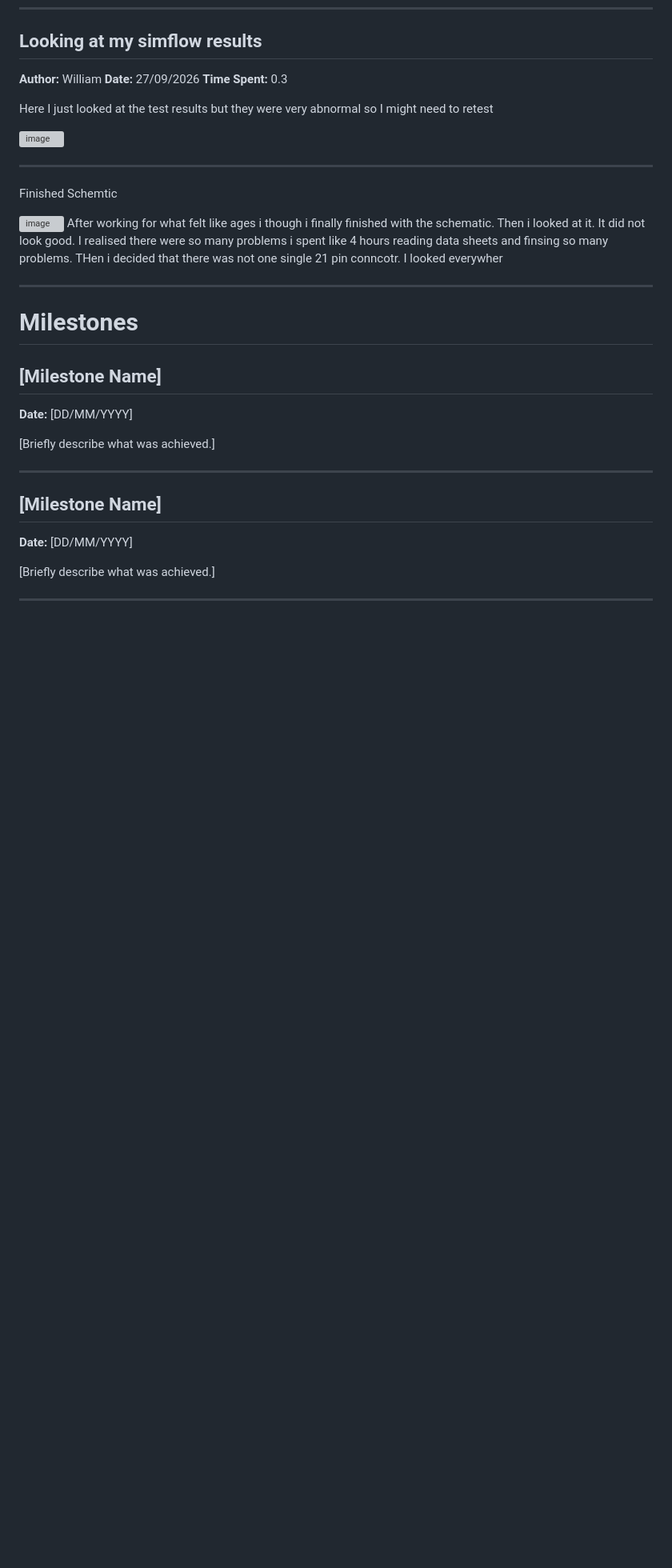
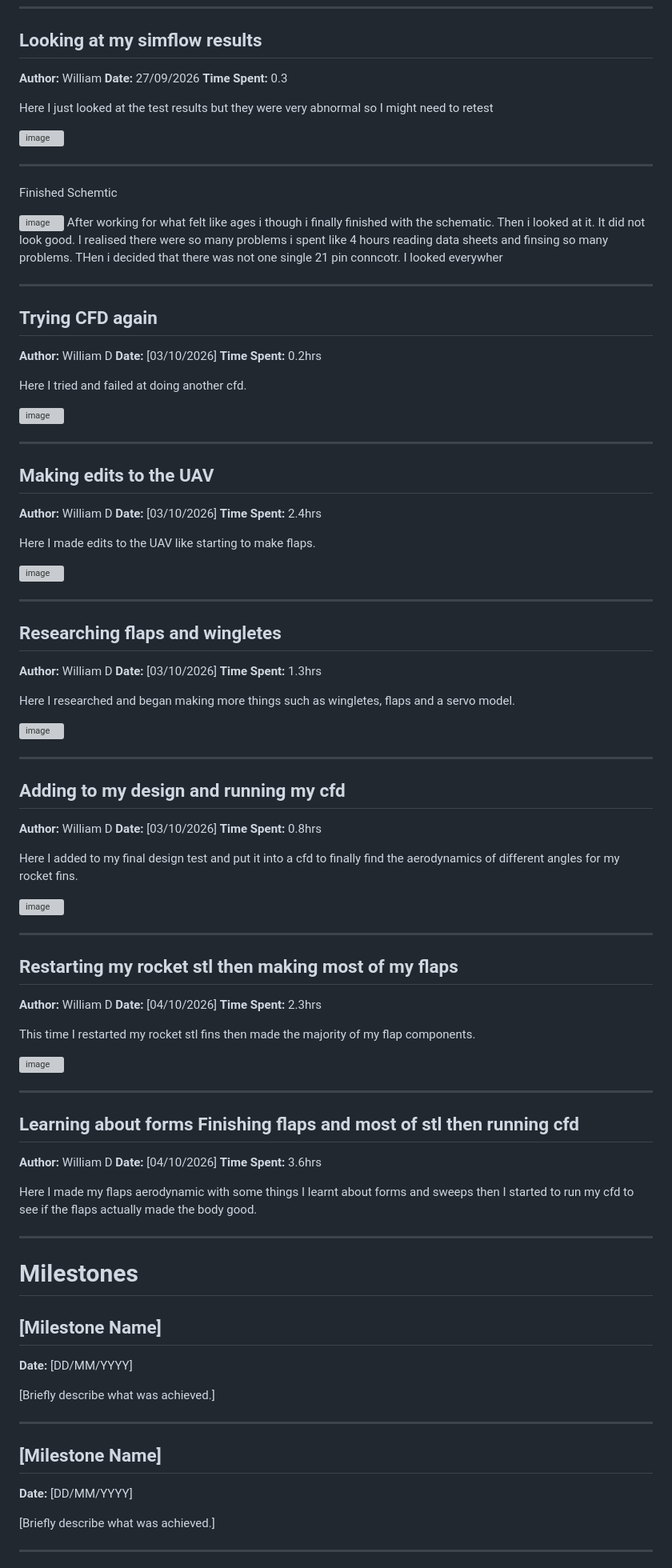
Before and after one commit to Zoomwag/Vantis-X, a Markdown page: JOURNAL.md, the part around the change. Shown at 80% size. Drawn GitHub-style; blank space fills up the shorter version; grey boxes are pictures that could not be loaded.

```diff
--- a/JOURNAL.md
+++ b/JOURNAL.md
@@ -422,6 +422,80 @@ After working for what felt like ages i though i finally finished with the schem
 
 ---
 
+## Trying CFD again
+
+**Author:** William D
+**Date:** [03/10/2026]
+**Time Spent:** 0.2hrs
+
+Here I tried and failed at doing another cfd.
+
+<img width="1917" height="1078" alt="image" src="https://github.com/user-attachments/assets/49428aaa-db1b-4804-a5f7-c4b3822f9367" />
+
+
+---
+
+## Making edits to the UAV
+
+**Author:** William D
+**Date:** [03/10/2026]
+**Time Spent:** 2.4hrs
+
+Here I made edits to the UAV like starting to make flaps.
+
+<img width="1917" height="1078" alt="image" src="https://github.com/user-attachments/assets/97d418e3-02d0-40c0-a5de-20da3613dbf7" />
+
+
+---
+
+## Researching flaps and wingletes
+
+**Author:** William D
+**Date:** [03/10/2026]
+**Time Spent:** 1.3hrs
+
+Here I researched and began making more things such as wingletes, flaps and a servo model.
+
+<img width="1917" height="1078" alt="image" src="https://github.com/user-attachments/assets/1853adcf-2436-4420-8912-2344e6892369" />
+
+
+---
+
+## Adding to my design and running my cfd
+
+**Author:** William D
+**Date:** [03/10/2026]
+**Time Spent:** 0.8hrs
+
+Here I added to my final design test and put it into a cfd to finally find the aerodynamics of different angles for my rocket fins.
+
+<img width="1917" height="1078" alt="image" src="https://github.com/user-attachments/assets/0632b5ed-af99-4bf7-9211-541f9f97d884" />
+
+
+---
+
+## Restarting my rocket stl then making most of my flaps
+
+**Author:** William D
+**Date:** [04/10/2026]
+**Time Spent:** 2.3hrs
+
+This time I restarted my rocket stl fins then made the majority of my flap components.
+
+<img width="1917" height="1078" alt="image" src="https://github.com/user-attachments/assets/685b2c1d-1157-4f5a-9384-1a438f16828e" />
+
+
+---
+
+## Learning about forms Finishing flaps and most of stl then running cfd
+
+**Author:** William D
+**Date:** [04/10/2026]
+**Time Spent:** 3.6hrs
+
+Here I made my flaps aerodynamic with some things I learnt about forms and sweeps then I started to run my cfd to see if the flaps actually made the body good.
+
+---
 # Milestones
 
 ## [Milestone Name]
```
